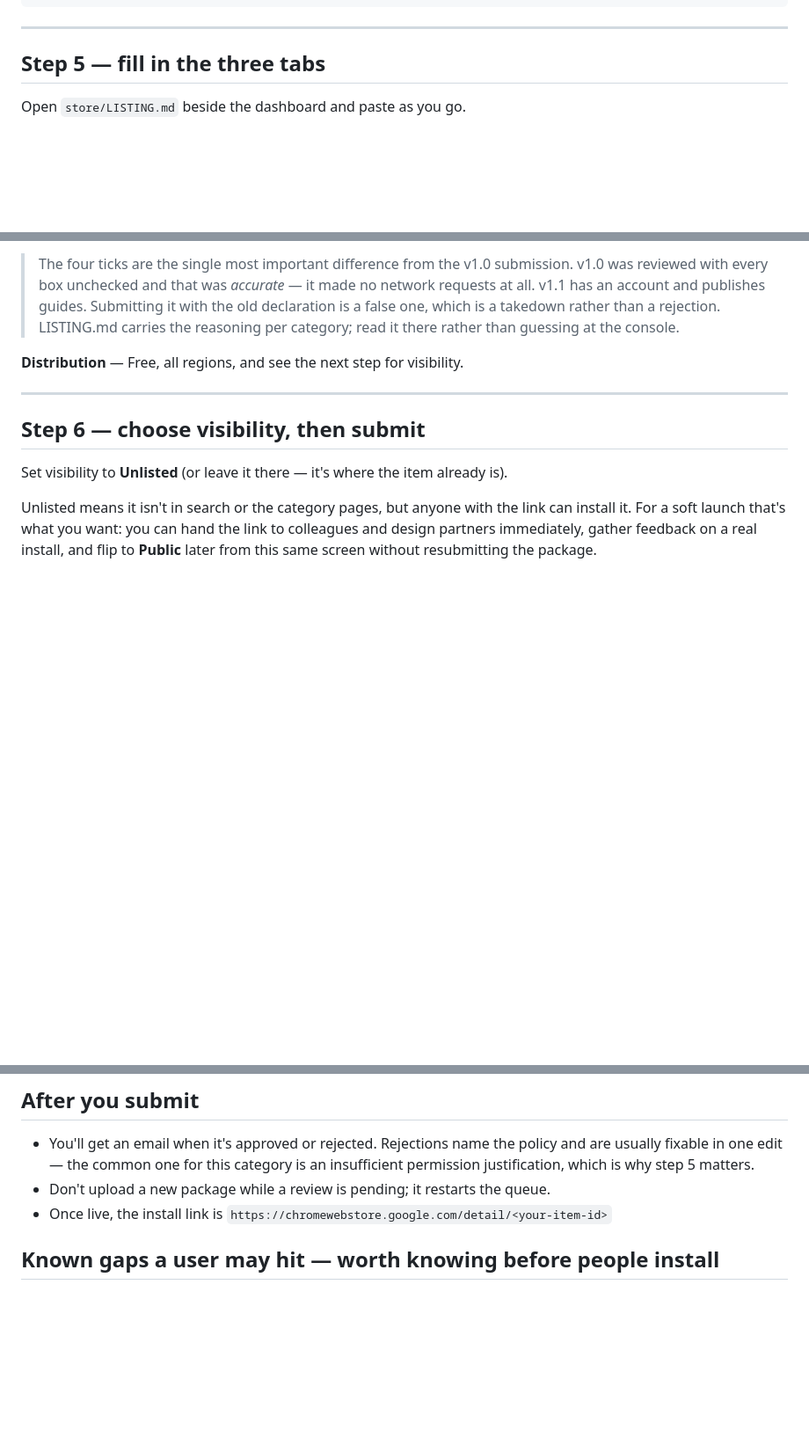
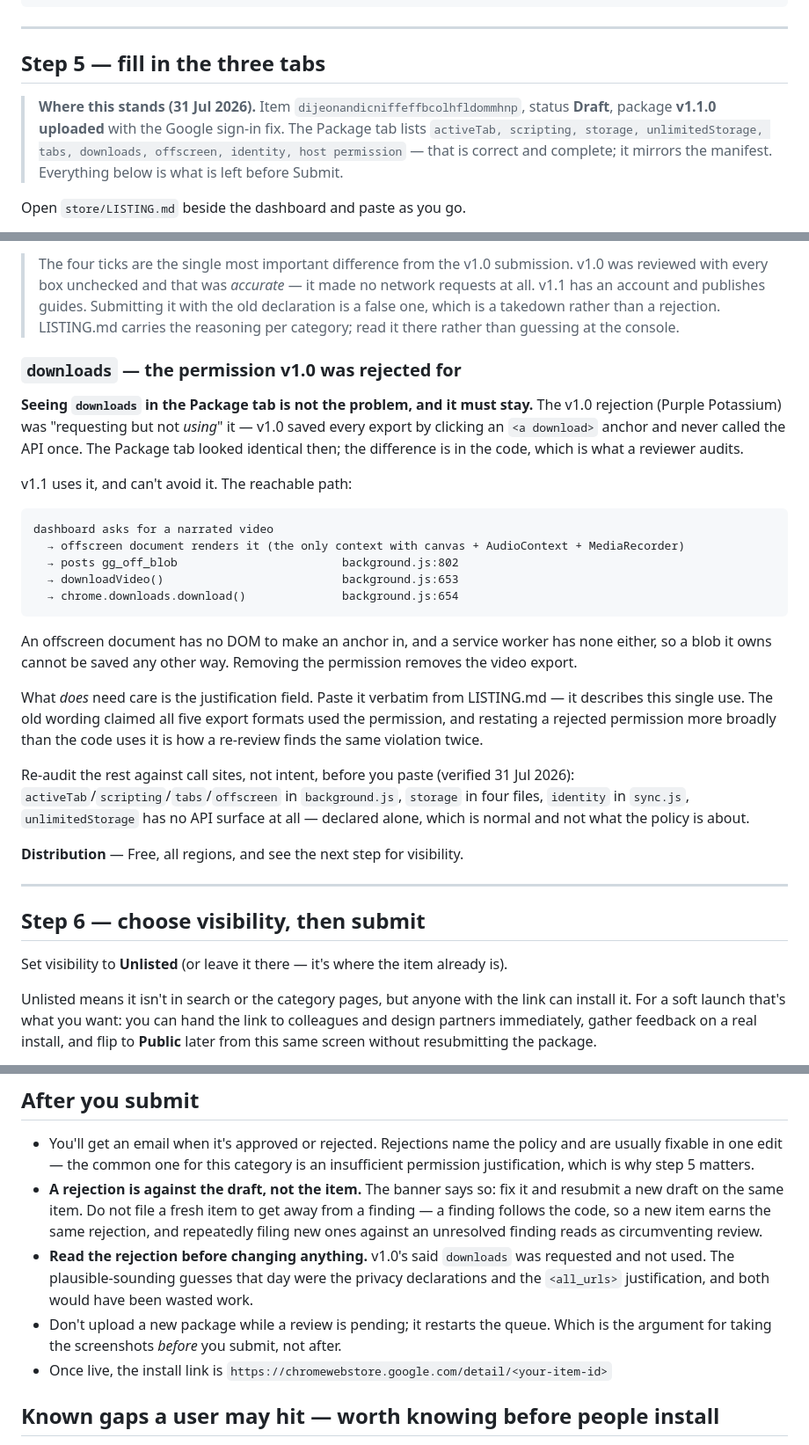
Before and after one commit to heygauravsingh/GuideGen, a Markdown page: store/RUNBOOK.md, 3 parts joined by grey strips. Shown at 88% size. Rendered like a GitHub page; blank space fills up the shorter version.

Commit message:
Record what is left on the store draft, and why downloads stays
The Package tab lists `downloads` and that reads like the rejection is
still present. It isn't: the v1.0 finding was "requesting but not using",
and the tab looked identical then — the difference is in the code. Step 5
now says so, with the reachable call path and line numbers, so the next
person doesn't "fix" it by deleting the permission and silently removing
the video export.

Step 5 also states where the item stands: draft, v1.1.0 uploaded with the
sign-in fix, permission list correct, and the four tabs still to fill.

Adds two things to the post-submit notes: a rejection is against the
draft rather than the item, so resubmitting on the same item is the
normal path; and read the rejection before changing anything. Both were
learned the expensive way today — the confident guesses about v1.0's
rejection were the privacy declarations and the <all_urls> justification,
and the actual finding was neither.

Co-Authored-By: Claude Opus 5 <noreply@anthropic.com>

````diff
--- a/store/RUNBOOK.md
+++ b/store/RUNBOOK.md
@@ -371,6 +371,12 @@ node tools/set-extension-key.mjs --check && node tools/sync-web-assets.mjs --che
 
 ## Step 5 — fill in the three tabs
 
+> **Where this stands (31 Jul 2026).** Item `dijeonandicniffeffbcolhfldommhnp`, status
+> **Draft**, package **v1.1.0 uploaded** with the Google sign-in fix. The Package tab lists
+> `activeTab, scripting, storage, unlimitedStorage, tabs, downloads, offscreen, identity,
+> host permission` — that is correct and complete; it mirrors the manifest. Everything below
+> is what is left before Submit.
+
 Open `store/LISTING.md` beside the dashboard and paste as you go.
 
 **Store listing** — name, short description, detailed description, category
@@ -392,6 +398,37 @@ today.
 > all. v1.1 has an account and publishes guides. Submitting it with the old declaration is a
 > false one, which is a takedown rather than a rejection. LISTING.md carries the reasoning per
 > category; read it there rather than guessing at the console.
+
+### `downloads` — the permission v1.0 was rejected for
+
+**Seeing `downloads` in the Package tab is not the problem, and it must stay.** The v1.0
+rejection (Purple Potassium) was "requesting but not *using*" it — v1.0 saved every export by
+clicking an `<a download>` anchor and never called the API once. The Package tab looked
+identical then; the difference is in the code, which is what a reviewer audits.
+
+v1.1 uses it, and can't avoid it. The reachable path:
+
+```
+dashboard asks for a narrated video
+  → offscreen document renders it (the only context with canvas + AudioContext + MediaRecorder)
+  → posts gg_off_blob                        background.js:802
+  → downloadVideo()                          background.js:653
+  → chrome.downloads.download()              background.js:654
+```
+
+An offscreen document has no DOM to make an anchor in, and a service worker has none either,
+so a blob it owns cannot be saved any other way. Removing the permission removes the video
+export.
+
+What *does* need care is the justification field. Paste it verbatim from LISTING.md — it
+describes this single use. The old wording claimed all five export formats used the
+permission, and restating a rejected permission more broadly than the code uses it is how a
+re-review finds the same violation twice.
+
+Re-audit the rest against call sites, not intent, before you paste (verified 31 Jul 2026):
+`activeTab`/`scripting`/`tabs`/`offscreen` in `background.js`, `storage` in four files,
+`identity` in `sync.js`, `unlimitedStorage` has no API surface at all — declared alone, which
+is normal and not what the policy is about.
 
 **Distribution** — Free, all regions, and see the next step for visibility.
 
@@ -415,7 +452,15 @@ Then **Submit for review**.
 - You'll get an email when it's approved or rejected. Rejections name the policy and are
   usually fixable in one edit — the common one for this category is an insufficient
   permission justification, which is why step 5 matters.
-- Don't upload a new package while a review is pending; it restarts the queue.
+- **A rejection is against the draft, not the item.** The banner says so: fix it and resubmit
+  a new draft on the same item. Do not file a fresh item to get away from a finding — a
+  finding follows the code, so a new item earns the same rejection, and repeatedly filing new
+  ones against an unresolved finding reads as circumventing review.
+- **Read the rejection before changing anything.** v1.0's said `downloads` was requested and
+  not used. The plausible-sounding guesses that day were the privacy declarations and the
+  `<all_urls>` justification, and both would have been wasted work.
+- Don't upload a new package while a review is pending; it restarts the queue. Which is the
+  argument for taking the screenshots *before* you submit, not after.
 - Once live, the install link is `https://chromewebstore.google.com/detail/<your-item-id>`
 
 ## Known gaps a user may hit — worth knowing before people install
````
